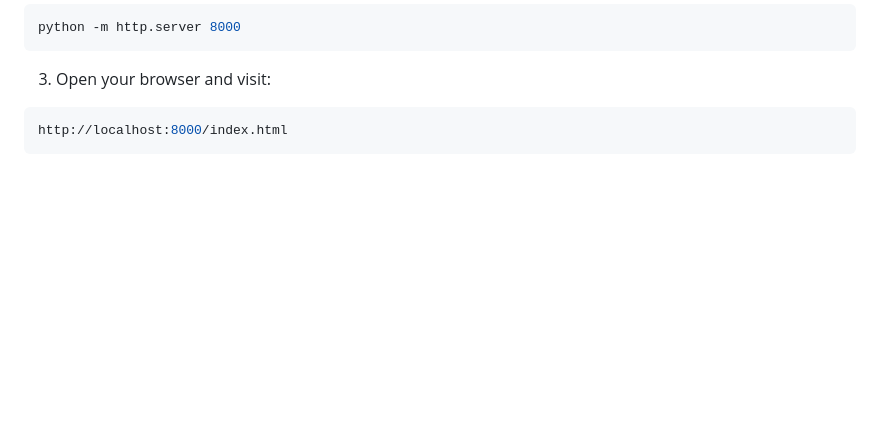
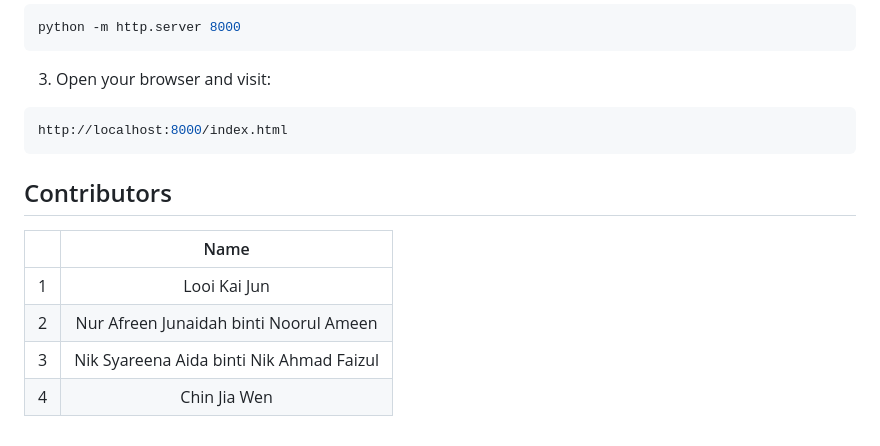
Before and after one commit to kaijun05/hotel-cancellations-dashboard, a Markdown page: README.md, the part around the change. GitHub-like rendering; blank space fills up the shorter version.

````diff
--- a/README.md
+++ b/README.md
@@ -189,3 +189,12 @@ python -m http.server 8000
 ```bash
 http://localhost:8000/index.html
 ```
+
+<h2>Contributors</h2>
+
+|   | Name                              |
+|--:|:-----------------------------------------:|
+| 1 | Looi Kai Jun |
+| 2 | Nur Afreen Junaidah binti Noorul Ameen |
+| 3 | Nik Syareena Aida binti Nik Ahmad Faizul |
+| 4 | Chin Jia Wen |
````
